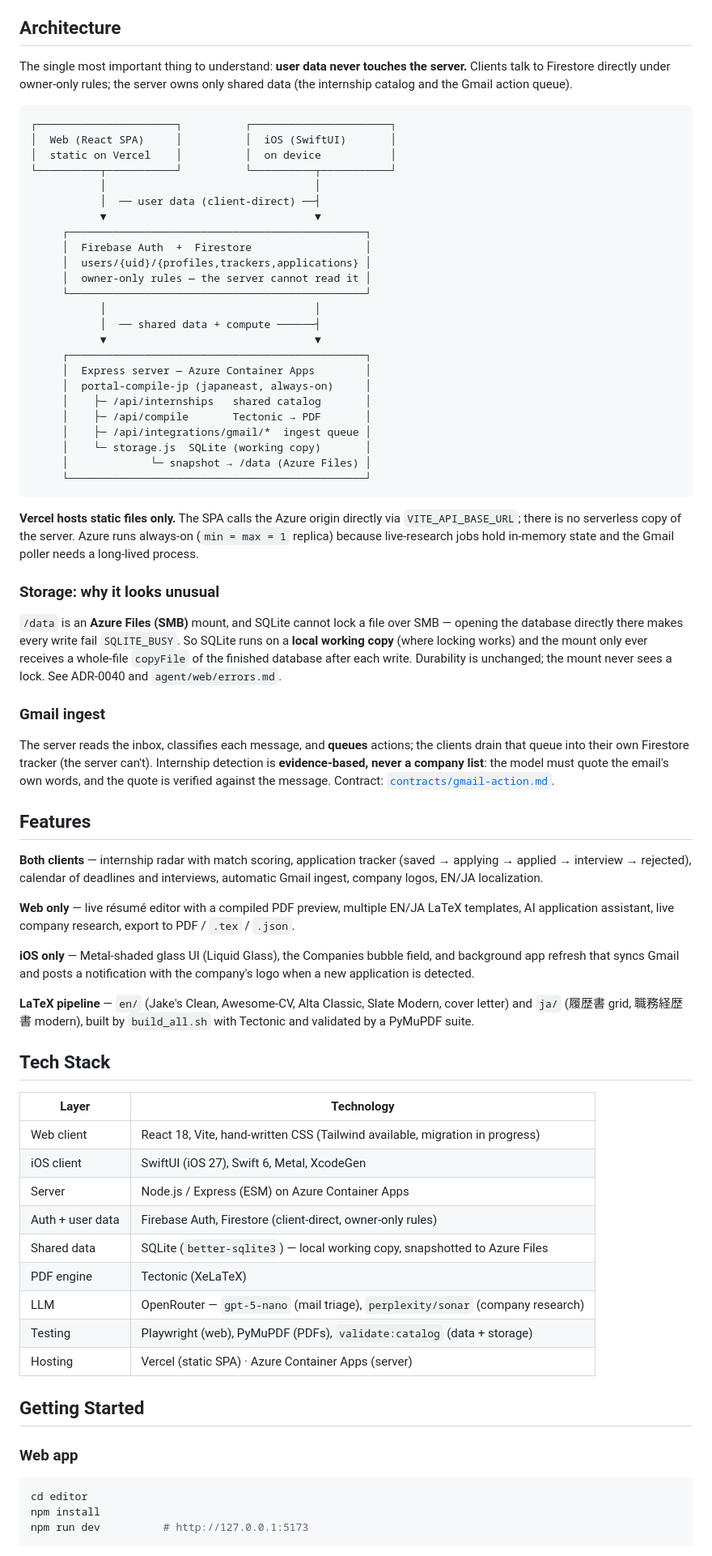
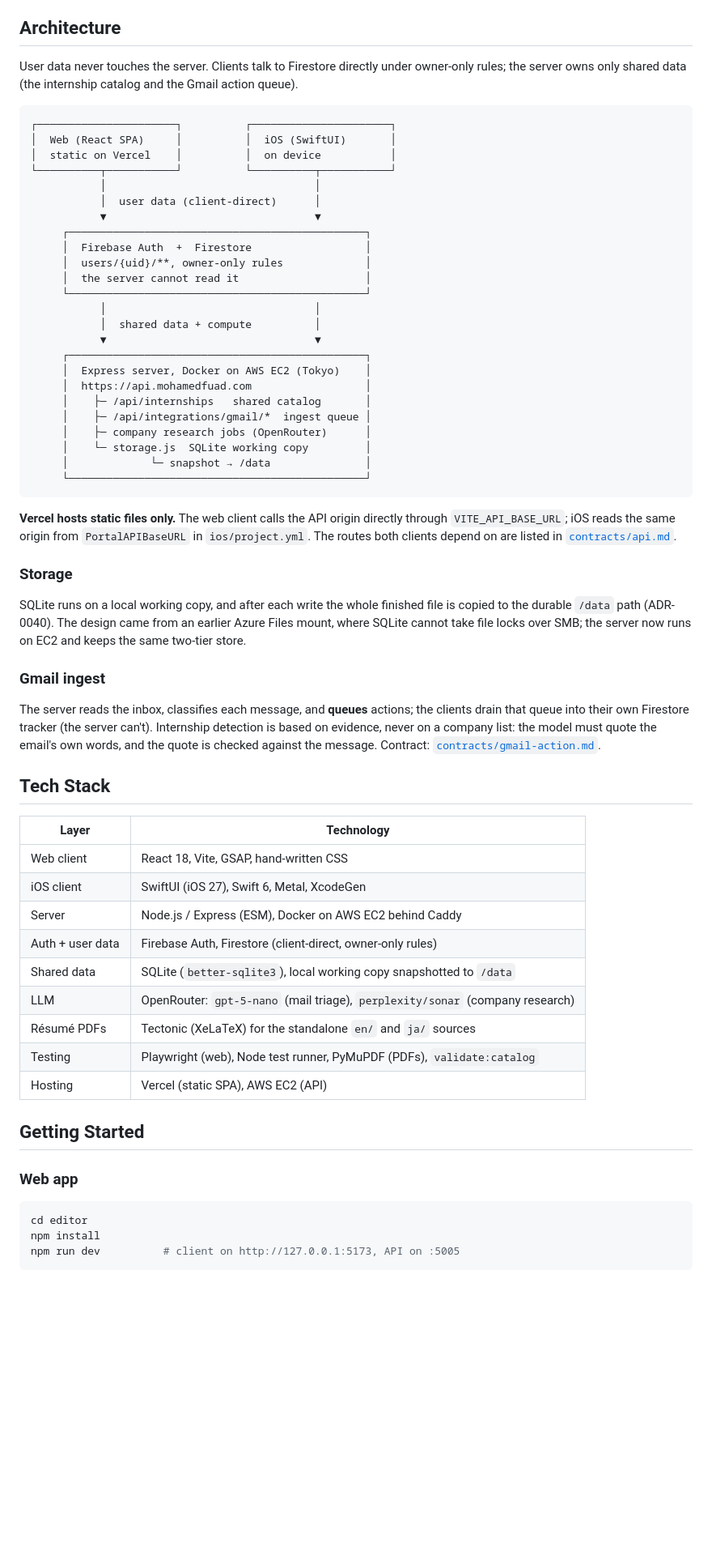
Before and after one commit to MohamedFuad16/resume-studio-dashboard, a Markdown page: README.md, the part around one of its changes. Shown at 81% size. GitHub-like rendering; blank space fills up the shorter version.

````diff
--- a/README.md
+++ b/README.md
@@ -33,8 +64,8 @@ and [`agent/ios/`](agent/ios/agent.md).
 ## Architecture
 
-The single most important thing to understand: **user data never touches the
-server.** Clients talk to Firestore directly under owner-only rules; the server
-owns only shared data (the internship catalog and the Gmail action queue).
+User data never touches the server. Clients talk to Firestore directly under
+owner-only rules; the server owns only shared data (the internship catalog and
+the Gmail action queue).
 
 ```
 ┌──────────────────────┐          ┌──────────────────────┐
@@ -42,80 +73,60 @@ owns only shared data (the internship catalog and the Gmail action queue).
 │  static on Vercel    │          │  on device           │
 └──────────┬───────────┘          └──────────┬───────────┘
            │                                 │
-           │  ── user data (client-direct) ──┤
+           │  user data (client-direct)      │
            ▼                                 ▼
      ┌───────────────────────────────────────────────┐
      │  Firebase Auth  +  Firestore                  │
-     │  users/{uid}/{profiles,trackers,applications} │
-     │  owner-only rules — the server cannot read it │
+     │  users/{uid}/**, owner-only rules             │
+     │  the server cannot read it                    │
      └───────────────────────────────────────────────┘
            │                                 │
-           │  ── shared data + compute ──────┤
+           │  shared data + compute          │
            ▼                                 ▼
      ┌───────────────────────────────────────────────┐
-     │  Express server — Azure Container Apps        │
-     │  portal-compile-jp (japaneast, always-on)     │
+     │  Express server, Docker on AWS EC2 (Tokyo)    │
+     │  https://api.mohamedfuad.com                  │
      │    ├─ /api/internships   shared catalog       │
-     │    ├─ /api/compile       Tectonic → PDF       │
      │    ├─ /api/integrations/gmail/*  ingest queue │
-     │    └─ storage.js  SQLite (working copy)       │
-     │             └─ snapshot → /data (Azure Files) │
+     │    ├─ company research jobs (OpenRouter)      │
+     │    └─ storage.js  SQLite working copy         │
+     │             └─ snapshot → /data               │
      └───────────────────────────────────────────────┘
 ```
 
-**Vercel hosts static files only.** The SPA calls the Azure origin directly via
-`VITE_API_BASE_URL`; there is no serverless copy of the server. Azure runs
-always-on (`min = max = 1` replica) because live-research jobs hold in-memory
-state and the Gmail poller needs a long-lived process.
+**Vercel hosts static files only.** The web client calls the API origin
+directly through `VITE_API_BASE_URL`; iOS reads the same origin from
+`PortalAPIBaseURL` in `ios/project.yml`. The routes both clients depend on are
+listed in [`contracts/api.md`](contracts/api.md).
 
-### Storage: why it looks unusual
+### Storage
 
-`/data` is an **Azure Files (SMB)** mount, and SQLite cannot lock a file over
-SMB — opening the database directly there makes every write fail `SQLITE_BUSY`.
-So SQLite runs on a **local working copy** (where locking works) and the mount
-only ever receives a whole-file `copyFile` of the finished database after each
-write. Durability is unchanged; the mount never sees a lock. See ADR-0040 and
-`agent/web/errors.md`.
+SQLite runs on a local working copy, and after each write the whole finished
+file is copied to the durable `/data` path (ADR-0040). The design came from an
+earlier Azure Files mount, where SQLite cannot take file locks over SMB; the
+server now runs on EC2 and keeps the same two-tier store.
 
 ### Gmail ingest
 
 The server reads the inbox, classifies each message, and **queues** actions; the
 clients drain that queue into their own Firestore tracker (the server can't).
-Internship detection is **evidence-based, never a company list**: the model must
-quote the email's own words, and the quote is verified against the message.
+Internship detection is based on evidence, never on a company list: the model
+must quote the email's own words, and the quote is checked against the message.
 Contract: [`contracts/gmail-action.md`](contracts/gmail-action.md).
-
-## Features
-
-**Both clients** — internship radar with match scoring, application tracker
-(saved → applying → applied → interview → rejected), calendar of deadlines and
-interviews, automatic Gmail ingest, company logos, EN/JA localization.
-
-**Web only** — live résumé editor with a compiled PDF preview, multiple EN/JA
-LaTeX templates, AI application assistant, live company research, export to
-PDF / `.tex` / `.json`.
-
-**iOS only** — Metal-shaded glass UI (Liquid Glass), the Companies bubble field,
-and background app refresh that syncs Gmail and posts a notification with the
-company's logo when a new application is detected.
-
-**LaTeX pipeline** — `en/` (Jake's Clean, Awesome-CV, Alta Classic, Slate Modern,
-cover letter) and `ja/` (履歴書 grid, 職務経歴書 modern), built by `build_all.sh`
-with Tectonic and validated by a PyMuPDF suite.
 
 ## Tech Stack
 
 | Layer | Technology |
 | ----- | ---------- |
-| Web client | React 18, Vite, hand-written CSS (Tailwind available, migration in progress) |
+| Web client | React 18, Vite, GSAP, hand-written CSS |
 | iOS client | SwiftUI (iOS 27), Swift 6, Metal, XcodeGen |
-| Server | Node.js / Express (ESM) on Azure Container Apps |
+| Server | Node.js / Express (ESM), Docker on AWS EC2 behind Caddy |
 | Auth + user data | Firebase Auth, Firestore (client-direct, owner-only rules) |
-| Shared data | SQLite (`better-sqlite3`) — local working copy, snapshotted to Azure Files |
-| PDF engine | Tectonic (XeLaTeX) |
-| LLM | OpenRouter — `gpt-5-nano` (mail triage), `perplexity/sonar` (company research) |
-| Testing | Playwright (web), PyMuPDF (PDFs), `validate:catalog` (data + storage) |
-| Hosting | Vercel (static SPA) · Azure Container Apps (server) |
+| Shared data | SQLite (`better-sqlite3`), local working copy snapshotted to `/data` |
+| LLM | OpenRouter: `gpt-5-nano` (mail triage), `perplexity/sonar` (company research) |
+| Résumé PDFs | Tectonic (XeLaTeX) for the standalone `en/` and `ja/` sources |
+| Testing | Playwright (web), Node test runner, PyMuPDF (PDFs), `validate:catalog` |
+| Hosting | Vercel (static SPA), AWS EC2 (API) |
 
 ## Getting Started
 
@@ -124,6 +135,6 @@ with Tectonic and validated by a PyMuPDF suite.
 ```bash
 cd editor
 npm install
-npm run dev          # http://127.0.0.1:5173
+npm run dev          # client on http://127.0.0.1:5173, API on :5005
 ```
 
````
Also changed, not shown: other parts of README.md (+86 -39 lines), docs/screenshots/sign-in.jpg (added).
